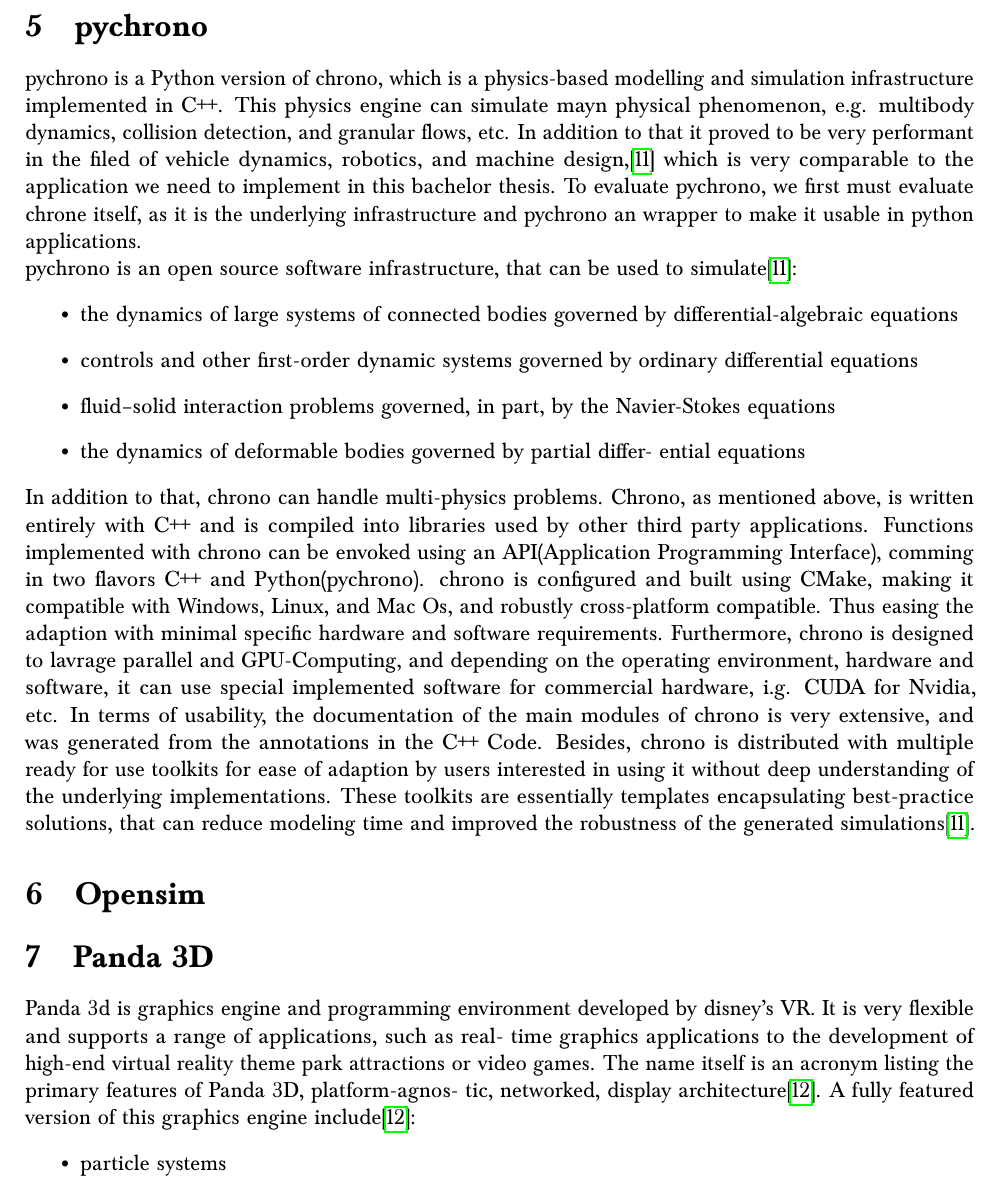
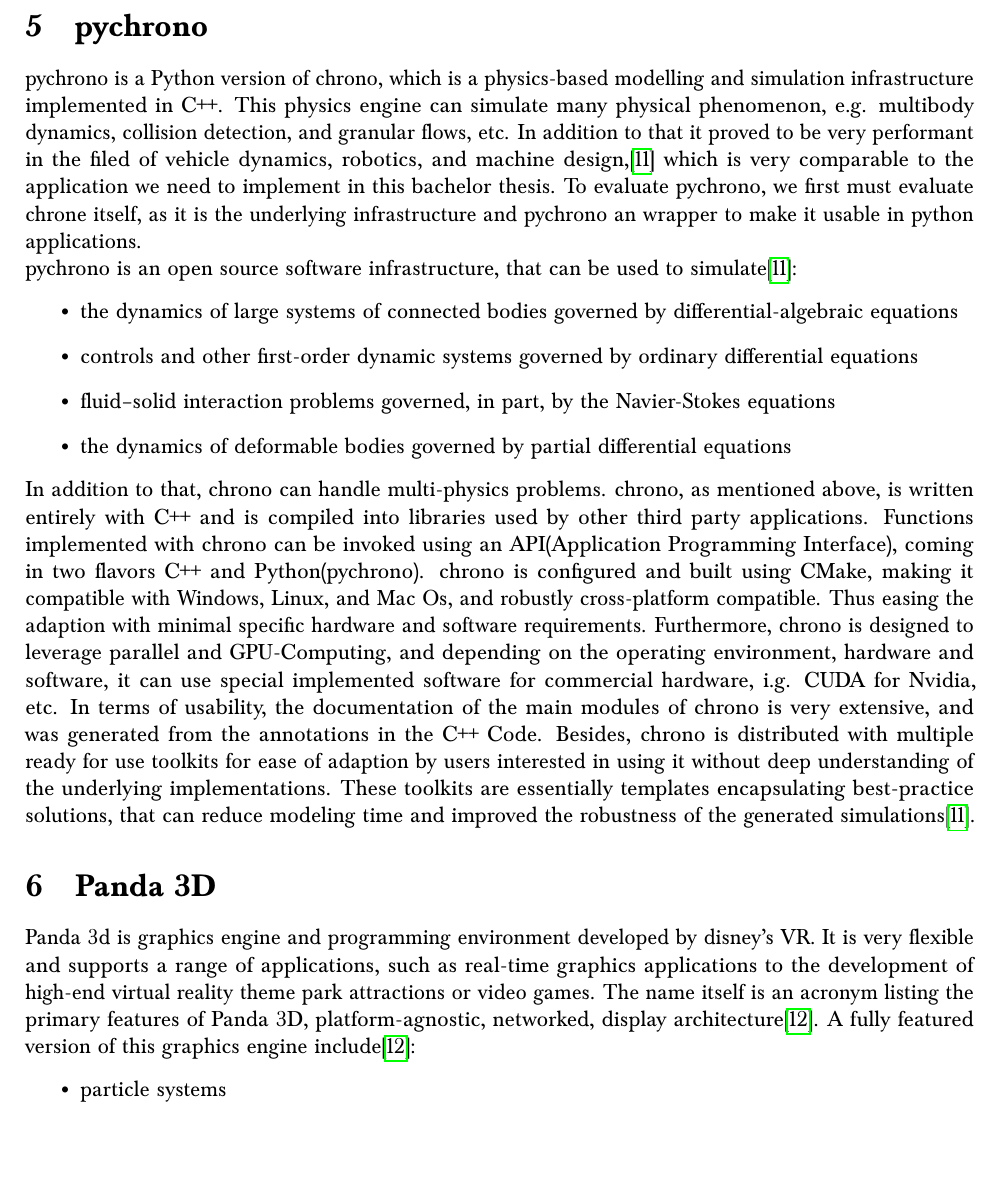
Before and after one commit to MedGhazal/bachlorarbeit, a LaTeX document (docs/game_engines.tex): part of page 4 of 6 before the commit and part of page 4 of 5 after it, cut so that both start at the same text, the shorter picture padded with empty space. Compiled offline with pdfLaTeX.

Commit message:
Review done

```diff
--- a/docs/game_engines.tex
+++ b/docs/game_engines.tex
@@ -61,19 +61,17 @@
 	As for the usability of the engine, it has a dedicated editor MonoDevelop and a GUI interface, and it was implemented with C\#, Boo and JavaScript.\cite{christopoulou2017overview} The later makes Unity 3D compatible for the usage in Web Development to implement Website incorporating rudimentary animations, physically accurate simulations. Furthermore, the game engine is with supports importing and exporting content from/to the best known CAD-Platforms, such as Blender, Maya and 3D Studio Max.\cite{christopoulou2017overview}.\newline
 	Eleftheria Christopoulou and Stelios Xinogalos in their comparative analysis of game engines ranked Unity 3D as the most usable game engines by including a lot of tutorial, examples and assets. However, their source remain closed for users of their personal version. Furthermore, the community of Unity 3D is very large giving access to more more online support for new users\cite{christopoulou2017overview}. Eleftheria Christopoulou and Stelios Xinogalos consider Unity 3D a suitable game engine for beginners for having a simpler and refined user interface and providing a lot of resources for them. In addition to that, the hardware requirements aren't too steep and they see the development and export of mobile games with Unity 3D as very straightforward and easy\cite{christopoulou2017overview}.
 	\section{pychrono}
-	pychrono is a Python version of chrono, which is a physics-based modelling and simulation infrastructure implemented in C++. This physics engine can simulate mayn physical phenomenon, e.g. multibody dynamics, collision detection, and granular flows, etc. In addition to that it proved to be very performant in the filed of vehicle dynamics, robotics, and machine design,\cite{tasora2020chrono} which is very comparable to the application we need to implement in this bachelor thesis. To evaluate pychrono, we first must evaluate chrone itself, as it is the underlying infrastructure and pychrono an wrapper to make it usable in python applications.\newline
+	pychrono is a Python version of chrono, which is a physics-based modelling and simulation infrastructure implemented in C++. This physics engine can simulate many physical phenomenon, e.g. multibody dynamics, collision detection, and granular flows, etc. In addition to that it proved to be very performant in the filed of vehicle dynamics, robotics, and machine design,\cite{tasora2020chrono} which is very comparable to the application we need to implement in this bachelor thesis. To evaluate pychrono, we first must evaluate chrone itself, as it is the underlying infrastructure and pychrono an wrapper to make it usable in python applications.\newline
 	pychrono is an open source software infrastructure, that can be used to simulate\cite{tasora2020chrono}:
 	\begin{itemize}
 		\item the dynamics of large systems of connected bodies governed by differential-algebraic equations
 		\item controls and other first-order dynamic systems governed by ordinary differential equations
 		\item fluid–solid interaction problems governed, in part, by the Navier-Stokes equations
-		\item the dynamics of deformable bodies governed by partial differ- ential equations
+		\item the dynamics of deformable bodies governed by partial differential equations
 	\end{itemize}
-	In addition to that, chrono can handle multi-physics problems. Chrono, as mentioned above, is written entirely with C++ and is compiled into libraries used by other third party applications. Functions implemented with chrono can be envoked using an API(Application Programming Interface), comming in two flavors C++ and Python(pychrono). chrono is configured and built using CMake, making it compatible with Windows, Linux, and Mac Os, and robustly cross-platform compatible. Thus easing the adaption with minimal specific hardware and software requirements. Furthermore, chrono is designed to lavrage parallel and GPU-Computing, and depending on the operating environment, hardware and software, it can use special implemented software for commercial hardware, i.g. CUDA for Nvidia, etc. In terms of usability, the documentation of the main modules of chrono is very extensive, and was generated from the annotations in the C++ Code. Besides, chrono is distributed with multiple ready for use toolkits for ease of adaption by users interested in using it without deep understanding of the underlying implementations. These toolkits are essentially templates encapsulating best-practice solutions, that can reduce modeling time and improved the robustness of the generated simulations\cite{tasora2020chrono}.
-	\section{Opensim}
+	In addition to that, chrono can handle multi-physics problems. chrono, as mentioned above, is written entirely with C++ and is compiled into libraries used by other third party applications. Functions implemented with chrono can be invoked using an API(Application Programming Interface), coming in two flavors C++ and Python(pychrono). chrono is configured and built using CMake, making it compatible with Windows, Linux, and Mac Os, and robustly cross-platform compatible. Thus easing the adaption with minimal specific hardware and software requirements. Furthermore, chrono is designed to leverage parallel and GPU-Computing, and depending on the operating environment, hardware and software, it can use special implemented software for commercial hardware, i.g. CUDA for Nvidia, etc. In terms of usability, the documentation of the main modules of chrono is very extensive, and was generated from the annotations in the C++ Code. Besides, chrono is distributed with multiple ready for use toolkits for ease of adaption by users interested in using it without deep understanding of the underlying implementations. These toolkits are essentially templates encapsulating best-practice solutions, that can reduce modeling time and improved the robustness of the generated simulations\cite{tasora2020chrono}.
 	\section{Panda 3D}
-	Panda 3d is graphics engine and programming environment developed by disney's VR. It is very flexible and supports a range of applications, such as real-
-	time graphics applications to the development of high-end virtual reality theme park attractions or video games. The name itself is an acronym listing the primary features of Panda 3D, platform-agnos- tic, networked, display architecture\cite{goslin2004panda3d}. A fully featured version of this graphics engine include\cite{goslin2004panda3d}:
+	Panda 3d is graphics engine and programming environment developed by disney's VR. It is very flexible and supports a range of applications, such as real-time graphics applications to the development of high-end virtual reality theme park attractions or video games. The name itself is an acronym listing the primary features of Panda 3D, platform-agnostic, networked, display architecture\cite{goslin2004panda3d}. A fully featured version of this graphics engine include\cite{goslin2004panda3d}:
 	\begin{itemize}
 		\item particle systems
 		\item physics and collisions,
```
Also changed, not shown: docs/game_engines.tex (3 more changed lines).
